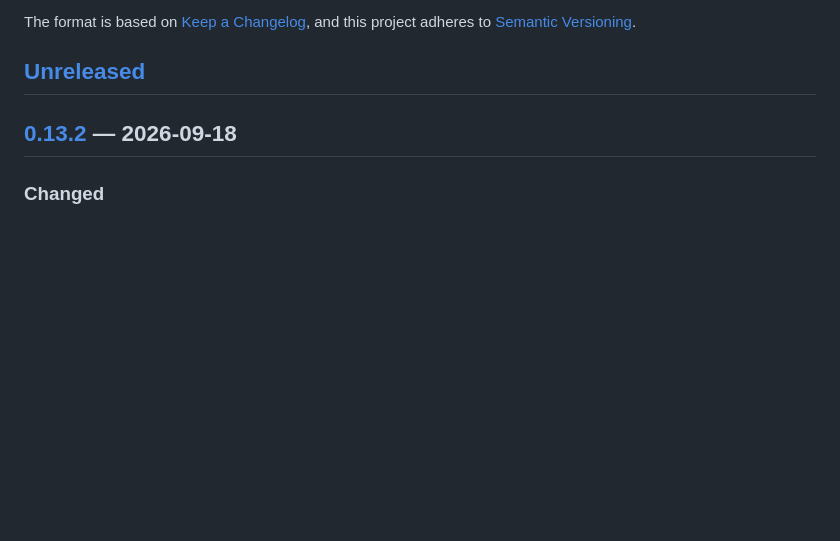
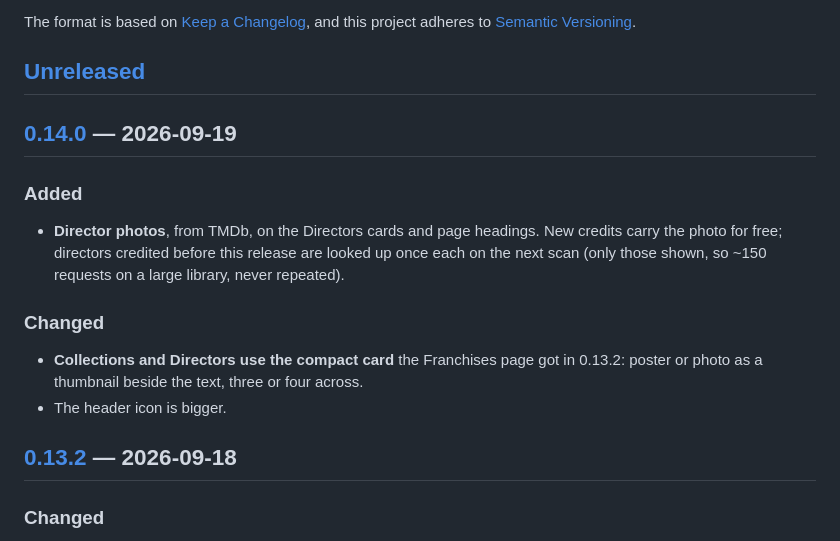
Before and after one commit to prophetizer/franchisarr, a Markdown page: CHANGELOG.md, the part around one of its changes. Drawn GitHub-style; blank space fills up the shorter version.

Commit message:
Release 0.14.0

```diff
--- a/CHANGELOG.md
+++ b/CHANGELOG.md
@@ -6,6 +6,20 @@ The format is based on [Keep a Changelog](https://keepachangelog.com/en/1.1.0/),
 and this project adheres to [Semantic Versioning](https://semver.org/spec/v2.0.0.html).
 
 ## [Unreleased]
+
+## [0.14.0] — 2026-09-19
+
+### Added
+
+- **Director photos**, from TMDb, on the Directors cards and page headings. New credits carry
+  the photo for free; directors credited before this release are looked up once each on the
+  next scan (only those shown, so ~150 requests on a large library, never repeated).
+
+### Changed
+
+- **Collections and Directors use the compact card** the Franchises page got in 0.13.2: poster
+  or photo as a thumbnail beside the text, three or four across.
+- The header icon is bigger.
 
 ## [0.13.2] — 2026-09-18
 
```
Also changed, not shown: other parts of CHANGELOG.md (+2 -1 lines).
